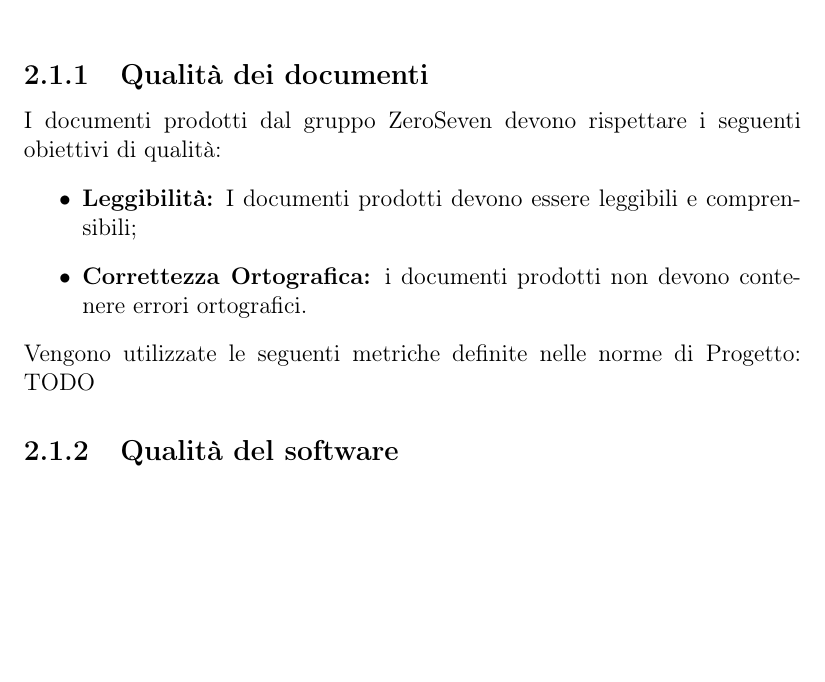
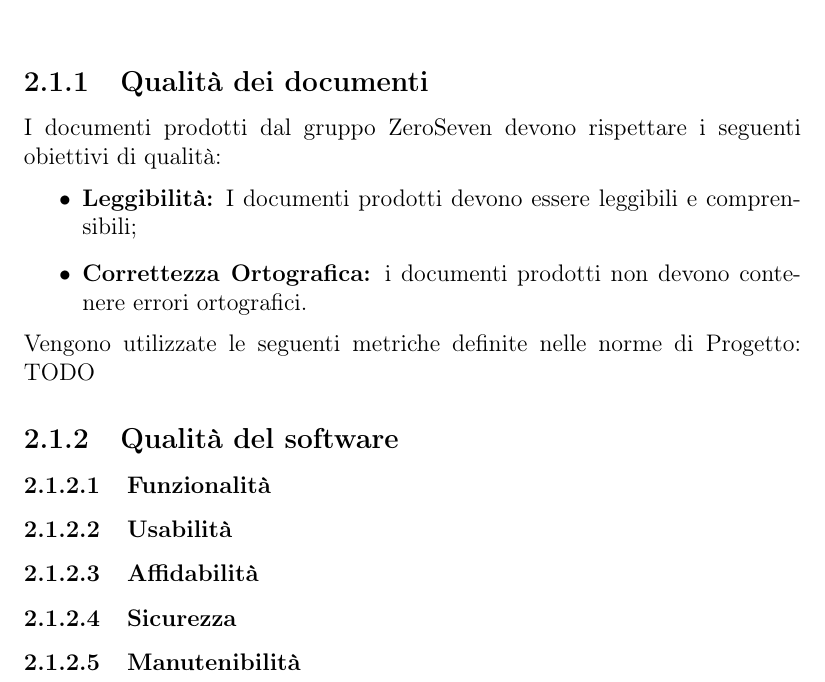
Before and after one commit to mirkofranco/ProgettoSWEDocumentazione, a LaTeX book (Esterni/PianoDiQualifica/pianoDiQualifica.tex, which reads Esterni/PianoDiQualifica/sezioni/qualita_prodotto.tex): part of page 7 of 7, cut so that both start at the same text, the shorter picture padded with empty space. Compiled offline with pdfLaTeX.

Commit message:
struttura pdq: qualità prodotto

```diff
--- a/Esterni/PianoDiQualifica/sezioni/qualita_prodotto.tex
+++ b/Esterni/PianoDiQualifica/sezioni/qualita_prodotto.tex
@@ -11,3 +11,8 @@ Vengono utilizzate le seguenti metriche definite nelle norme di Progetto:
 TODO
 
 \subsection{Qualità del software}
+\subsubsection{Funzionalità}
+\subsubsection{Usabilità}
+\subsubsection{Affidabilità}
+\subsubsection{Sicurezza}
+\subsubsection{Manutenibilità}
```
